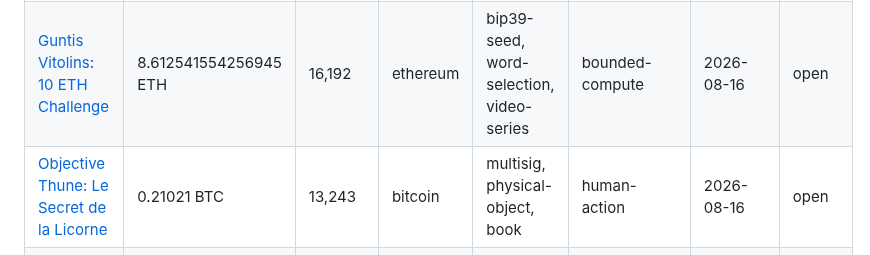
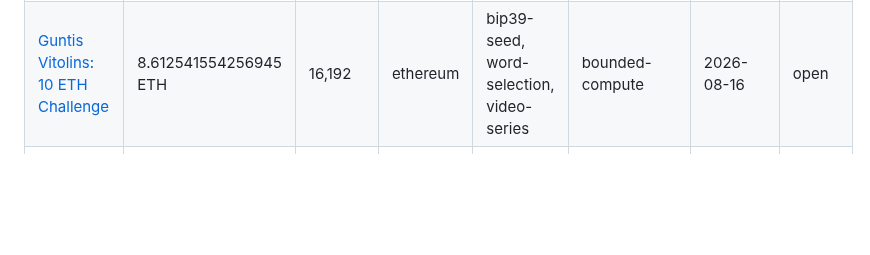
Before and after one commit to AppleLamps/open-crypto-puzzles, a Markdown page: 1-big-prizes/README.md, the part around the change. Drawn GitHub-style; blank space fills up the shorter version.

```diff
--- a/1-big-prizes/README.md
+++ b/1-big-prizes/README.md
@@ -16,6 +16,5 @@ puzzle between tiers, only a change in its actual state does (solved, swept, fun
 | [Aoi Nakamoto Quizchain](aoi-nakamoto-quizchain-0-854btc/) | 0.854 BTC | 53,802 | bitcoin | bip39-seed, word-selection | external-info | 2026-08-16 | open |
 | [Peter Todd Hash Collision Bounties](peter-todd-hash-collision-bounties-0-59btc/) | 0.59364885 BTC | 37,400 | bitcoin | hash-collision | research-breakthrough | 2026-08-16 | watch |
 | [Guntis Vitolins: 10 ETH Challenge](guntis-vitolins-metamask-8-6eth/) | 8.612541554256945 ETH | 16,192 | ethereum | bip39-seed, word-selection, video-series | bounded-compute | 2026-08-16 | open |
-| [Objective Thune: Le Secret de la Licorne](objective-thune-licorne-0-21btc/) | 0.21021 BTC | 13,243 | bitcoin | multisig, physical-object, book | human-action | 2026-08-16 | open |
 | [BLM Collage: Welcome to the Brave New World](blm-brave-new-world-0-2btc/) | 20,107,284 sats | 12,668 | bitcoin | image-stego, word-selection, bip39-seed, text-cipher | insight | 2026-08-16 | open |
 <!-- generated:end -->
```
Also changed, not shown: README.md (+2 -3 lines), archive/dead-ends/README.md (+1 -0 lines), assets/prize-map.png, 18 other files.
